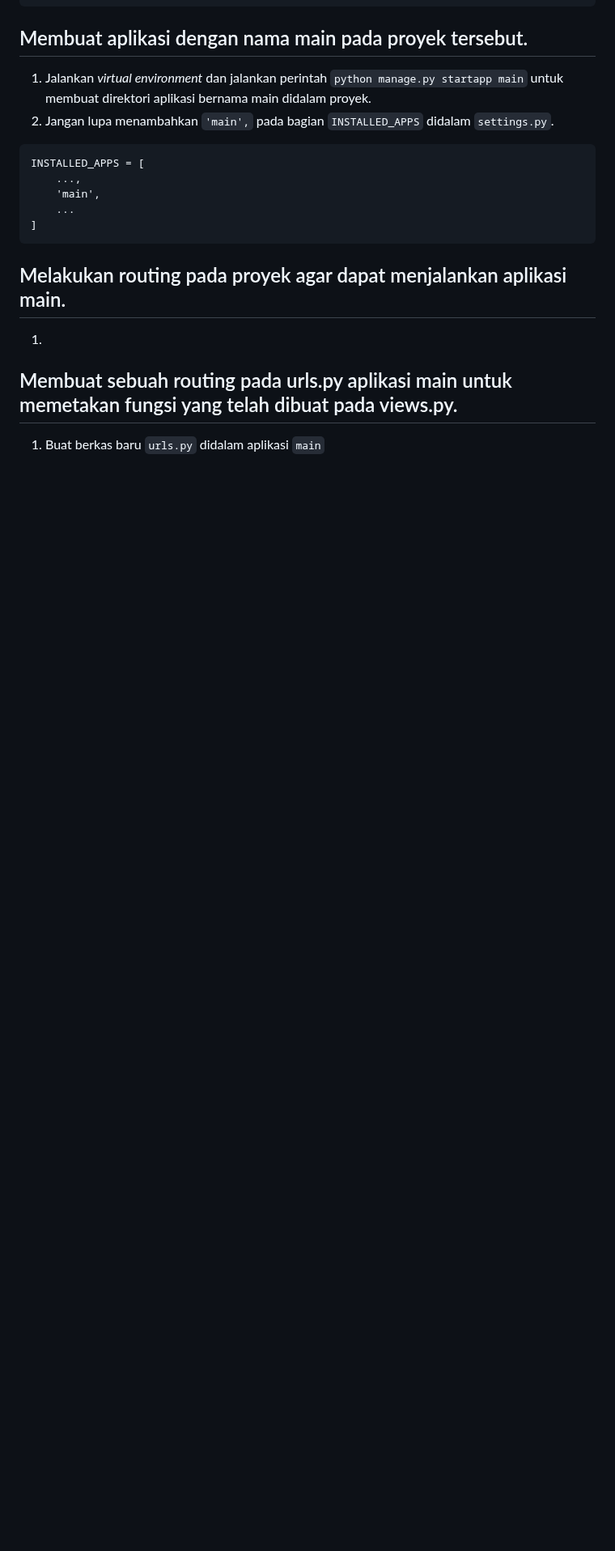
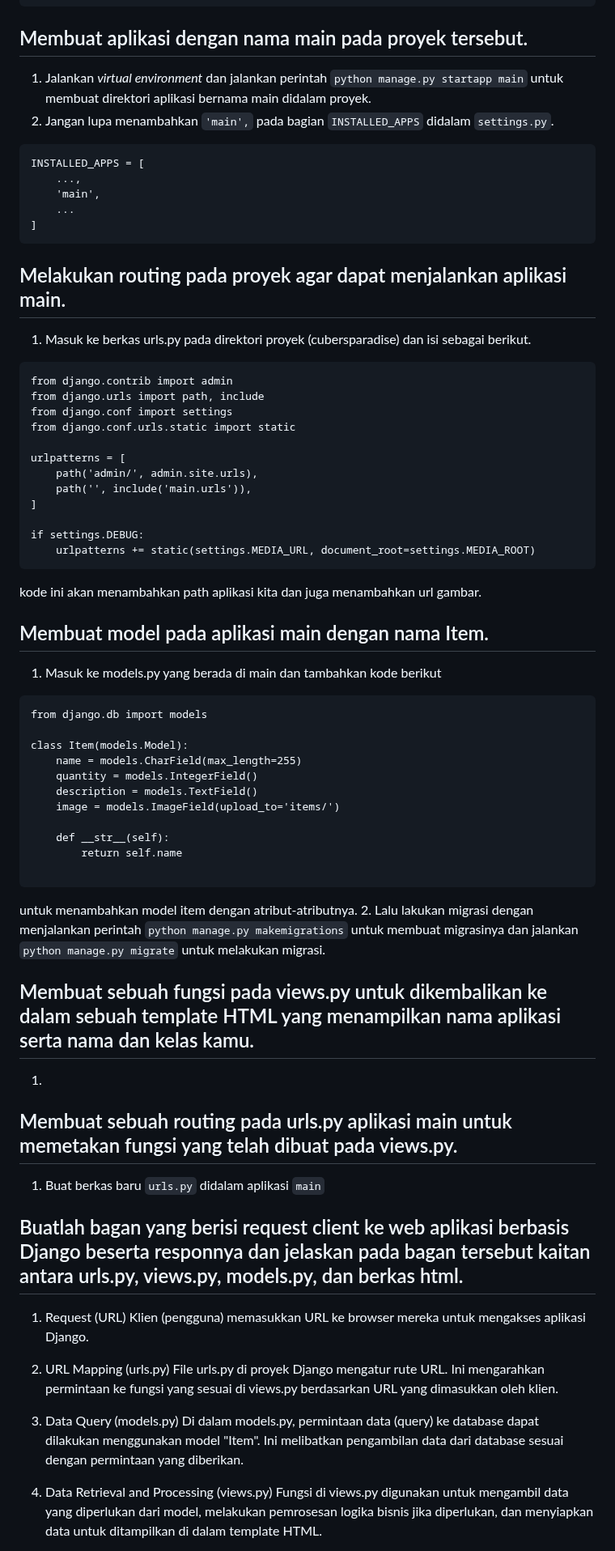
Before and after one commit to Merrick2q/cubersparadise, a Markdown page: README.md, the part around one of its changes. Shown at 81% size. GitHub-like rendering; blank space fills up the shorter version.

````diff
--- a/README.md
+++ b/README.md
@@ -182,7 +188,56 @@ INSTALLED_APPS = [
 ]
 ```
 ## Melakukan routing pada proyek agar dapat menjalankan aplikasi main.
+1. Masuk ke berkas urls.py pada direktori proyek (cubersparadise) dan isi sebagai berikut.
+```
+from django.contrib import admin
+from django.urls import path, include
+from django.conf import settings
+from django.conf.urls.static import static
+
+urlpatterns = [
+    path('admin/', admin.site.urls),
+    path('', include('main.urls')),
+]
+
+if settings.DEBUG:
+    urlpatterns += static(settings.MEDIA_URL, document_root=settings.MEDIA_ROOT)
+```
+kode ini akan menambahkan path aplikasi kita dan juga menambahkan url gambar.
+
+## Membuat model pada aplikasi main dengan nama Item.
+1. Masuk ke models.py yang berada di main dan tambahkan kode berikut
+```
+from django.db import models
+
+class Item(models.Model):
+    name = models.CharField(max_length=255)
+    quantity = models.IntegerField()
+    description = models.TextField()
+    image = models.ImageField(upload_to='items/')
+
+    def __str__(self):
+        return self.name
+
+```
+untuk menambahkan model item dengan atribut-atributnya.
+2. Lalu lakukan migrasi dengan menjalankan perintah `python manage.py makemigrations` untuk membuat migrasinya dan jalankan `python manage.py migrate` untuk melakukan migrasi.
+
+## Membuat sebuah fungsi pada views.py untuk dikembalikan ke dalam sebuah template HTML yang menampilkan nama aplikasi serta nama dan kelas kamu.
 1.
-
 ## Membuat sebuah routing pada urls.py aplikasi main untuk memetakan fungsi yang telah dibuat pada views.py.
 1. Buat berkas baru `urls.py` didalam aplikasi `main`
+
+## Buatlah bagan yang berisi request client ke web aplikasi berbasis Django beserta responnya dan jelaskan pada bagan tersebut kaitan antara urls.py, views.py, models.py, dan berkas html.
+1. Request (URL)
+Klien (pengguna) memasukkan URL ke browser mereka untuk mengakses aplikasi Django.
+
+2. URL Mapping (urls.py)
+File urls.py di proyek Django mengatur rute URL. Ini mengarahkan permintaan ke fungsi yang sesuai di views.py berdasarkan URL yang dimasukkan oleh klien.
+
+3. Data Query (models.py)
+Di dalam models.py, permintaan data (query) ke database dapat dilakukan menggunakan model "Item". Ini melibatkan pengambilan data dari database sesuai dengan permintaan yang diberikan.
+
+4. Data Retrieval and Processing (views.py)
+Fungsi di views.py digunakan untuk mengambil data yang diperlukan dari model, melakukan pemrosesan logika bisnis jika diperlukan, dan menyiapkan data untuk ditampilkan di dalam template HTML.
+
````
Also changed, not shown: other parts of README.md (+46 -1 lines).
